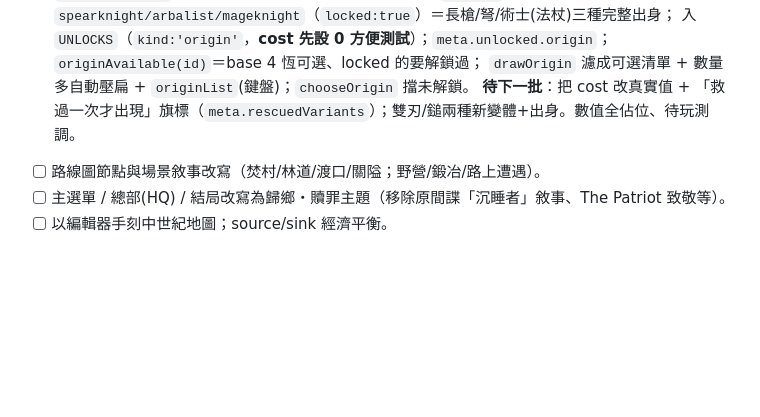
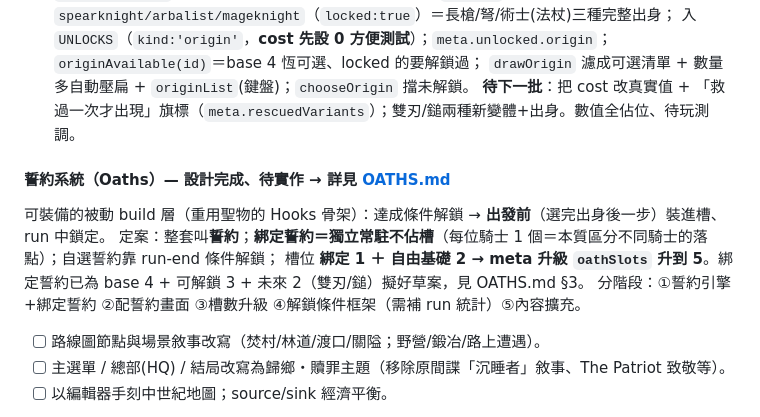
Before and after one commit to darkbearlab/Homeward-, a Markdown page: PLAN.md, the part around the change. Rendered like a GitHub page; blank space fills up the shorter version.

```diff
--- a/PLAN.md
+++ b/PLAN.md
@@ -967,6 +967,12 @@ HQ（換皮成「升級」）改成兩區（升級格＋解鎖格）3 欄網格
 `drawOrigin` 濾成可選清單 + 數量多自動壓扁 + `originList`(鍵盤)；`chooseOrigin` 擋未解鎖。
 **待下一批**：把 cost 改真實值 + 「救過一次才出現」旗標（`meta.rescuedVariants`）；雙刃/鎚兩種新變體+出身。數值全佔位、待玩測調。
 
+#### 誓約系統（Oaths）— 設計完成、待實作 → 詳見 **[OATHS.md](OATHS.md)**
+可裝備的被動 build 層（重用聖物的 Hooks 骨架）：達成條件解鎖 → **出發前**（選完出身後一步）裝進槽、run 中鎖定。
+定案：整套叫**誓約**；**綁定誓約＝獨立常駐不佔槽**（每位騎士 1 個＝本質區分不同騎士的落點）；自選誓約靠 run-end 條件解鎖；
+槽位 **綁定 1 ＋ 自由基礎 2 → meta 升級 `oathSlots` 升到 5**。綁定誓約已為 base 4 + 可解鎖 3 + 未來 2（雙刃/鎚）擬好草案，見 OATHS.md §3。
+分階段：①誓約引擎+綁定誓約 ②配誓約畫面 ③槽數升級 ④解鎖條件框架（需補 run 統計）⑤內容擴充。
+
 - [ ] 路線圖節點與場景敘事改寫（焚村/林道/渡口/關隘；野營/鍛冶/路上遭遇）。
 - [ ] 主選單 / 總部(HQ) / 結局改寫為歸鄉・贖罪主題（移除原間諜「沉睡者」敘事、The Patriot 致敬等）。
 - [ ] 以編輯器手刻中世紀地圖；source/sink 經濟平衡。
```
Also changed, not shown: OATHS.md (added, +116 -0 lines).
